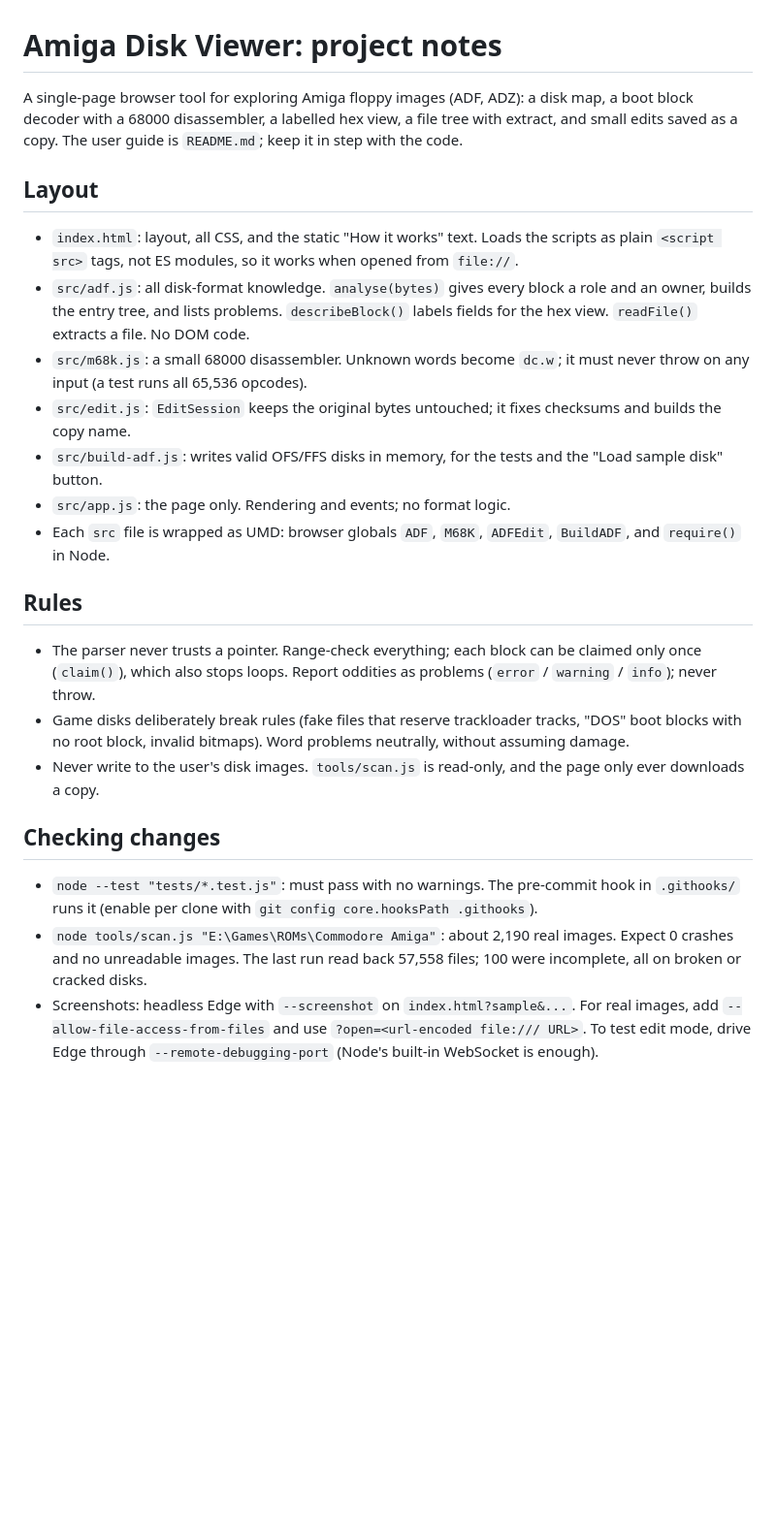
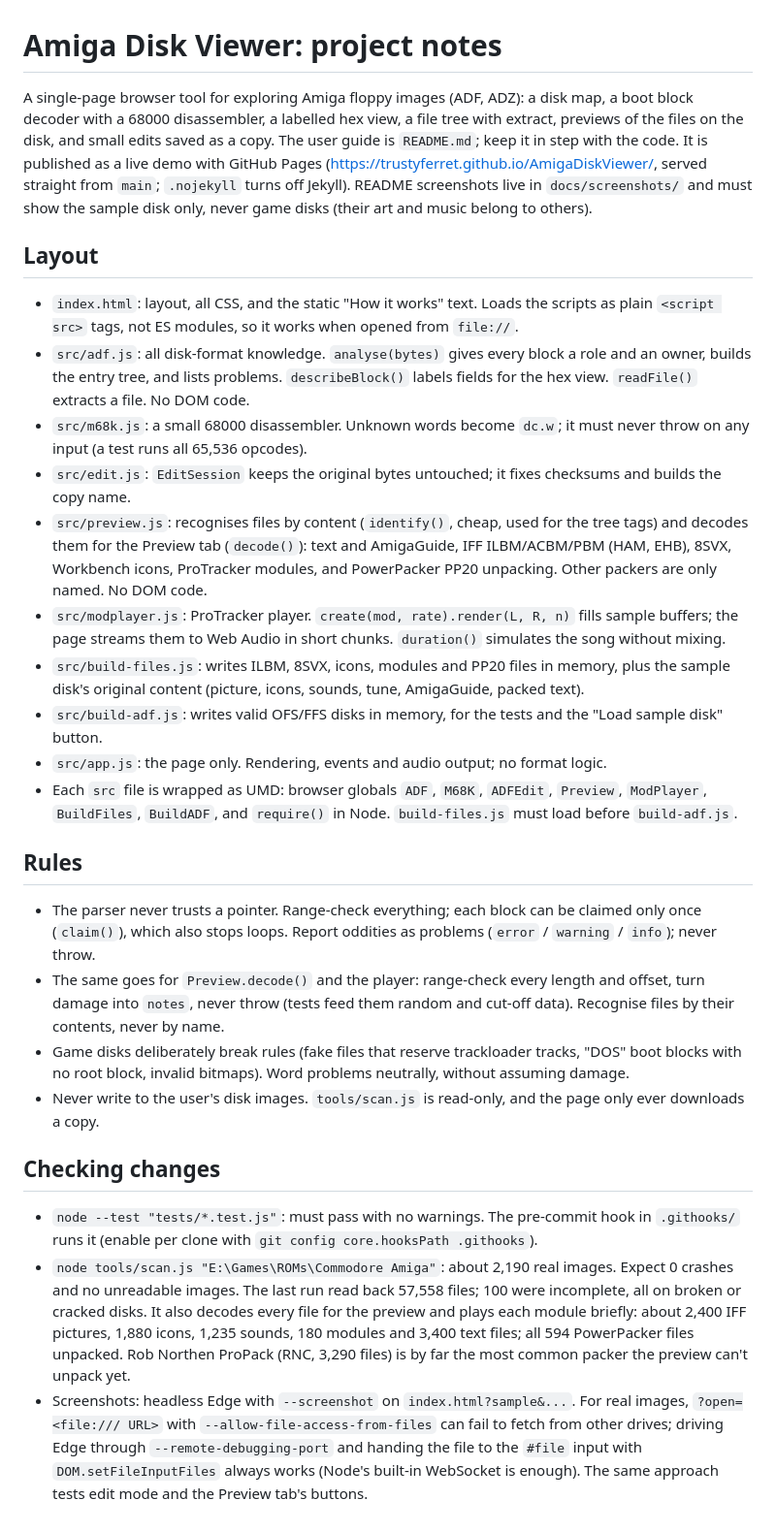
Before and after one commit to Trustyferret/AmigaDiskViewer, a Markdown page: CLAUDE.md, the part around the change. Shown at 97% size. GitHub-like rendering; blank space fills up the shorter version.

```diff
--- a/CLAUDE.md
+++ b/CLAUDE.md
@@ -1,22 +1,26 @@
 # Amiga Disk Viewer: project notes
 
-A single-page browser tool for exploring Amiga floppy images (ADF, ADZ): a disk map, a boot block decoder with a 68000 disassembler, a labelled hex view, a file tree with extract, and small edits saved as a copy. The user guide is `README.md`; keep it in step with the code.
+A single-page browser tool for exploring Amiga floppy images (ADF, ADZ): a disk map, a boot block decoder with a 68000 disassembler, a labelled hex view, a file tree with extract, previews of the files on the disk, and small edits saved as a copy. The user guide is `README.md`; keep it in step with the code. It is published as a live demo with GitHub Pages (https://trustyferret.github.io/AmigaDiskViewer/, served straight from `main`; `.nojekyll` turns off Jekyll). README screenshots live in `docs/screenshots/` and must show the sample disk only, never game disks (their art and music belong to others).
 
 ## Layout
 - `index.html`: layout, all CSS, and the static "How it works" text. Loads the scripts as plain `<script src>` tags, not ES modules, so it works when opened from `file://`.
 - `src/adf.js`: all disk-format knowledge. `analyse(bytes)` gives every block a role and an owner, builds the entry tree, and lists problems. `describeBlock()` labels fields for the hex view. `readFile()` extracts a file. No DOM code.
 - `src/m68k.js`: a small 68000 disassembler. Unknown words become `dc.w`; it must never throw on any input (a test runs all 65,536 opcodes).
 - `src/edit.js`: `EditSession` keeps the original bytes untouched; it fixes checksums and builds the copy name.
+- `src/preview.js`: recognises files by content (`identify()`, cheap, used for the tree tags) and decodes them for the Preview tab (`decode()`): text and AmigaGuide, IFF ILBM/ACBM/PBM (HAM, EHB), 8SVX, Workbench icons, ProTracker modules, and PowerPacker PP20 unpacking. Other packers are only named. No DOM code.
+- `src/modplayer.js`: ProTracker player. `create(mod, rate).render(L, R, n)` fills sample buffers; the page streams them to Web Audio in short chunks. `duration()` simulates the song without mixing.
+- `src/build-files.js`: writes ILBM, 8SVX, icons, modules and PP20 files in memory, plus the sample disk's original content (picture, icons, sounds, tune, AmigaGuide, packed text).
 - `src/build-adf.js`: writes valid OFS/FFS disks in memory, for the tests and the "Load sample disk" button.
-- `src/app.js`: the page only. Rendering and events; no format logic.
-- Each `src` file is wrapped as UMD: browser globals `ADF`, `M68K`, `ADFEdit`, `BuildADF`, and `require()` in Node.
+- `src/app.js`: the page only. Rendering, events and audio output; no format logic.
+- Each `src` file is wrapped as UMD: browser globals `ADF`, `M68K`, `ADFEdit`, `Preview`, `ModPlayer`, `BuildFiles`, `BuildADF`, and `require()` in Node. `build-files.js` must load before `build-adf.js`.
 
 ## Rules
 - The parser never trusts a pointer. Range-check everything; each block can be claimed only once (`claim()`), which also stops loops. Report oddities as problems (`error` / `warning` / `info`); never throw.
+- The same goes for `Preview.decode()` and the player: range-check every length and offset, turn damage into `notes`, never throw (tests feed them random and cut-off data). Recognise files by their contents, never by name.
 - Game disks deliberately break rules (fake files that reserve trackloader tracks, "DOS" boot blocks with no root block, invalid bitmaps). Word problems neutrally, without assuming damage.
 - Never write to the user's disk images. `tools/scan.js` is read-only, and the page only ever downloads a copy.
 
 ## Checking changes
 - `node --test "tests/*.test.js"`: must pass with no warnings. The pre-commit hook in `.githooks/` runs it (enable per clone with `git config core.hooksPath .githooks`).
-- `node tools/scan.js "E:\Games\ROMs\Commodore Amiga"`: about 2,190 real images. Expect 0 crashes and no unreadable images. The last run read back 57,558 files; 100 were incomplete, all on broken or cracked disks.
-- Screenshots: headless Edge with `--screenshot` on `index.html?sample&...`. For real images, add `--allow-file-access-from-files` and use `?open=<url-encoded file:/// URL>`. To test edit mode, drive Edge through `--remote-debugging-port` (Node's built-in WebSocket is enough).
+- `node tools/scan.js "E:\Games\ROMs\Commodore Amiga"`: about 2,190 real images. Expect 0 crashes and no unreadable images. The last run read back 57,558 files; 100 were incomplete, all on broken or cracked disks. It also decodes every file for the preview and plays each module briefly: about 2,400 IFF pictures, 1,880 icons, 1,235 sounds, 180 modules and 3,400 text files; all 594 PowerPacker files unpacked. Rob Northen ProPack (RNC, 3,290 files) is by far the most common packer the preview can't unpack yet.
+- Screenshots: headless Edge with `--screenshot` on `index.html?sample&...`. For real images, `?open=<file:/// URL>` with `--allow-file-access-from-files` can fail to fetch from other drives; driving Edge through `--remote-debugging-port` and handing the file to the `#file` input with `DOM.setFileInputFiles` always works (Node's built-in WebSocket is enough). The same approach tests edit mode and the Preview tab's buttons.
```
Also changed, not shown: README.md (+45 -8 lines), docs/screenshots/boot-block.png (added), docs/screenshots/hex-view.png (added), docs/screenshots/icons.png (added), docs/screenshots/music.png (added), docs/screenshots/overview.png (added), 10 other files.
